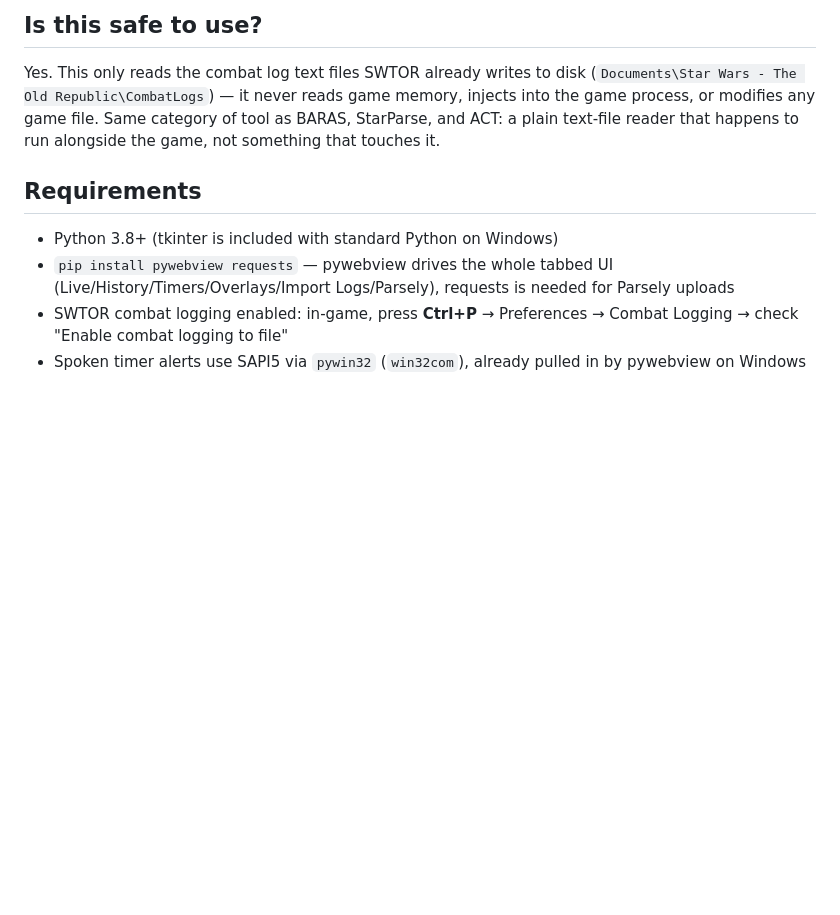
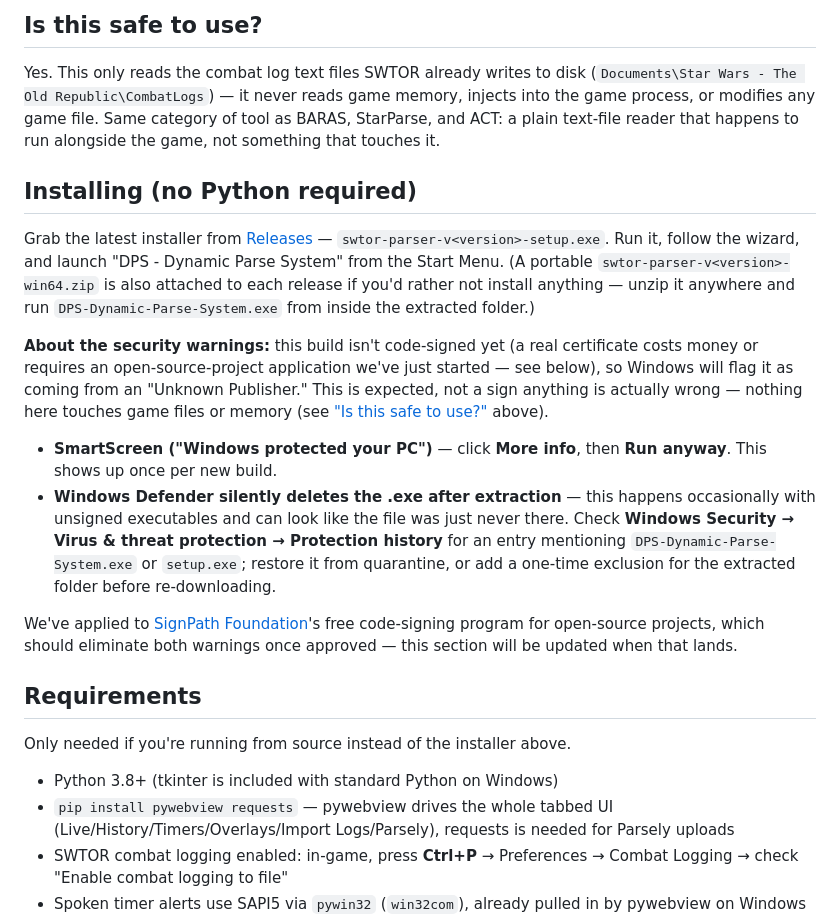
Before and after one commit to TheRealDaakal/swtor-parser, a Markdown page: README.md, the part around the change. Drawn GitHub-style; blank space fills up the shorter version.

Commit message:
Document how to install the release build and work around SmartScreen/Defender
Now that the repo is public and testers are downloading real release
builds (installer + portable zip) instead of dev-run source, there was
no README guidance for a non-developer on how to actually get the app
running -- the existing docs only covered `python main.py` and building
from source.

Added an "Installing" section with the Releases link and the two
concrete problems a tester hit this session: the SmartScreen "Unknown
Publisher" prompt (click More info -> Run anyway), and Windows Defender
silently deleting the .exe post-extraction (check Protection history,
restore from quarantine). Both stem from the build being unsigned --
noted the SignPath Foundation application already in progress as the
real fix, to be updated once approved.

Co-Authored-By: Claude Sonnet 5 <noreply@anthropic.com>

```diff
--- a/README.md
+++ b/README.md
@@ -12,7 +12,39 @@ memory, injects into the game process, or modifies any game file. Same
 category of tool as BARAS, StarParse, and ACT: a plain text-file reader that
 happens to run alongside the game, not something that touches it.
 
+## Installing (no Python required)
+
+Grab the latest installer from
+[Releases](https://github.com/TheRealDaakal/swtor-parser/releases/latest) —
+`swtor-parser-v<version>-setup.exe`. Run it, follow the wizard, and launch
+"DPS - Dynamic Parse System" from the Start Menu. (A portable
+`swtor-parser-v<version>-win64.zip` is also attached to each release if you'd
+rather not install anything — unzip it anywhere and run
+`DPS-Dynamic-Parse-System.exe` from inside the extracted folder.)
+
+**About the security warnings:** this build isn't code-signed yet (a real
+certificate costs money or requires an open-source-project application we've
+just started — see below), so Windows will flag it as coming from an
+"Unknown Publisher." This is expected, not a sign anything is actually
+wrong — nothing here touches game files or memory (see
+["Is this safe to use?"](#is-this-safe-to-use) above).
+
+- **SmartScreen ("Windows protected your PC")** — click **More info**, then
+  **Run anyway**. This shows up once per new build.
+- **Windows Defender silently deletes the .exe after extraction** — this
+  happens occasionally with unsigned executables and can look like the file
+  was just never there. Check **Windows Security → Virus & threat
+  protection → Protection history** for an entry mentioning
+  `DPS-Dynamic-Parse-System.exe` or `setup.exe`; restore it from quarantine,
+  or add a one-time exclusion for the extracted folder before re-downloading.
+
+We've applied to [SignPath Foundation](https://signpath.io)'s free
+code-signing program for open-source projects, which should eliminate both
+warnings once approved — this section will be updated when that lands.
+
 ## Requirements
+
+Only needed if you're running from source instead of the installer above.
 
 - Python 3.8+ (tkinter is included with standard Python on Windows)
 - `pip install pywebview requests` — pywebview drives the whole tabbed UI
```
